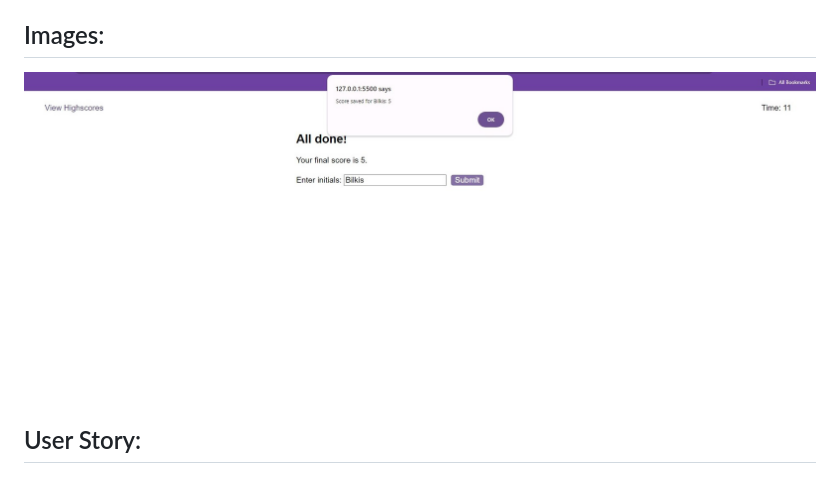
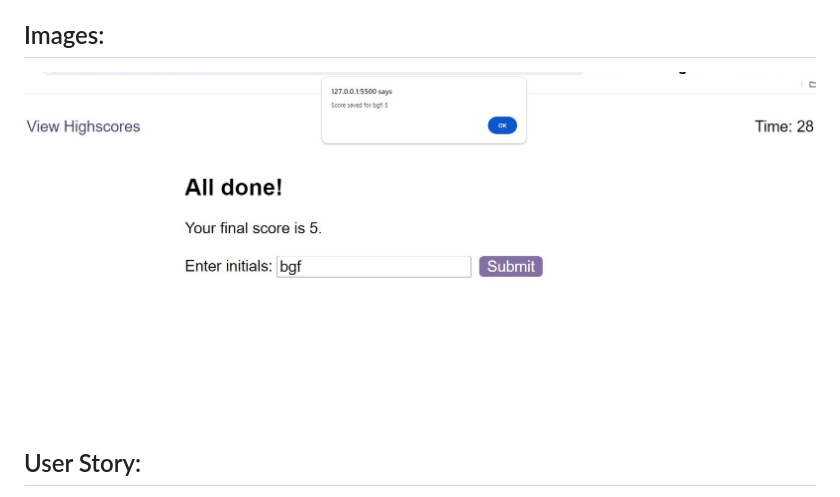
Before and after one commit to Bilkis2023/Challenge-6-Web-APIs-Code-Quiz, a Markdown page: README.md, the part around the change. Rendered like a GitHub page; pictures changed too: Screenshort/ScreenShot-2.jpg (added).

Commit message:
Add screenShot

```diff
--- a/README.md
+++ b/README.md
@@ -11,7 +11,9 @@ By creating a multiple-question quiz can serve several purpose:
 
 ## Images:
 
-![schreenShot of the Quiz web browser](./Screenshort/Quiz%20Screenshot.jpg)
+![schreenShot of the Quiz web browser](./Screenshort/ScreenShot-2.jpg)
+
+
 
 
 
```
Also changed, not shown: 2 other files.
